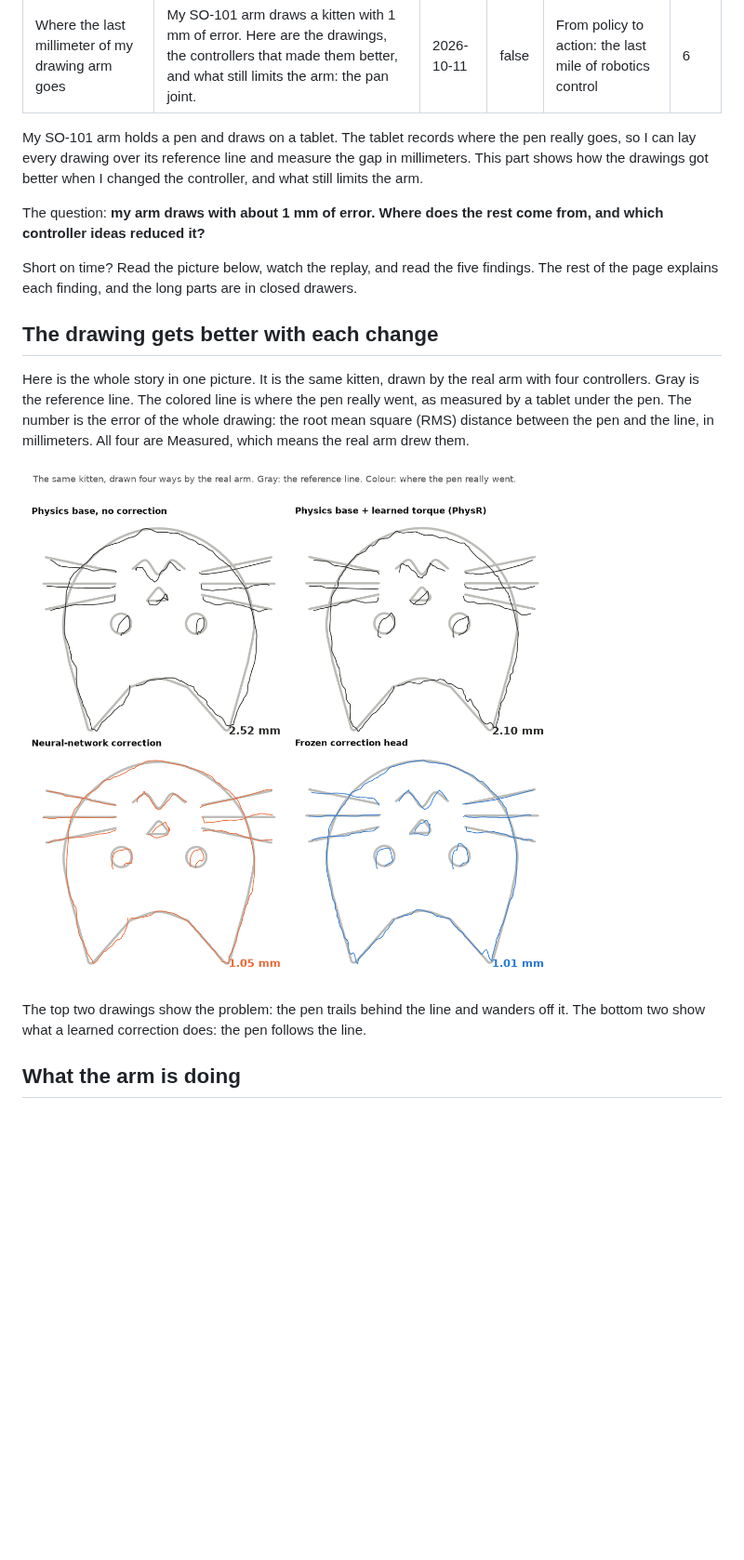
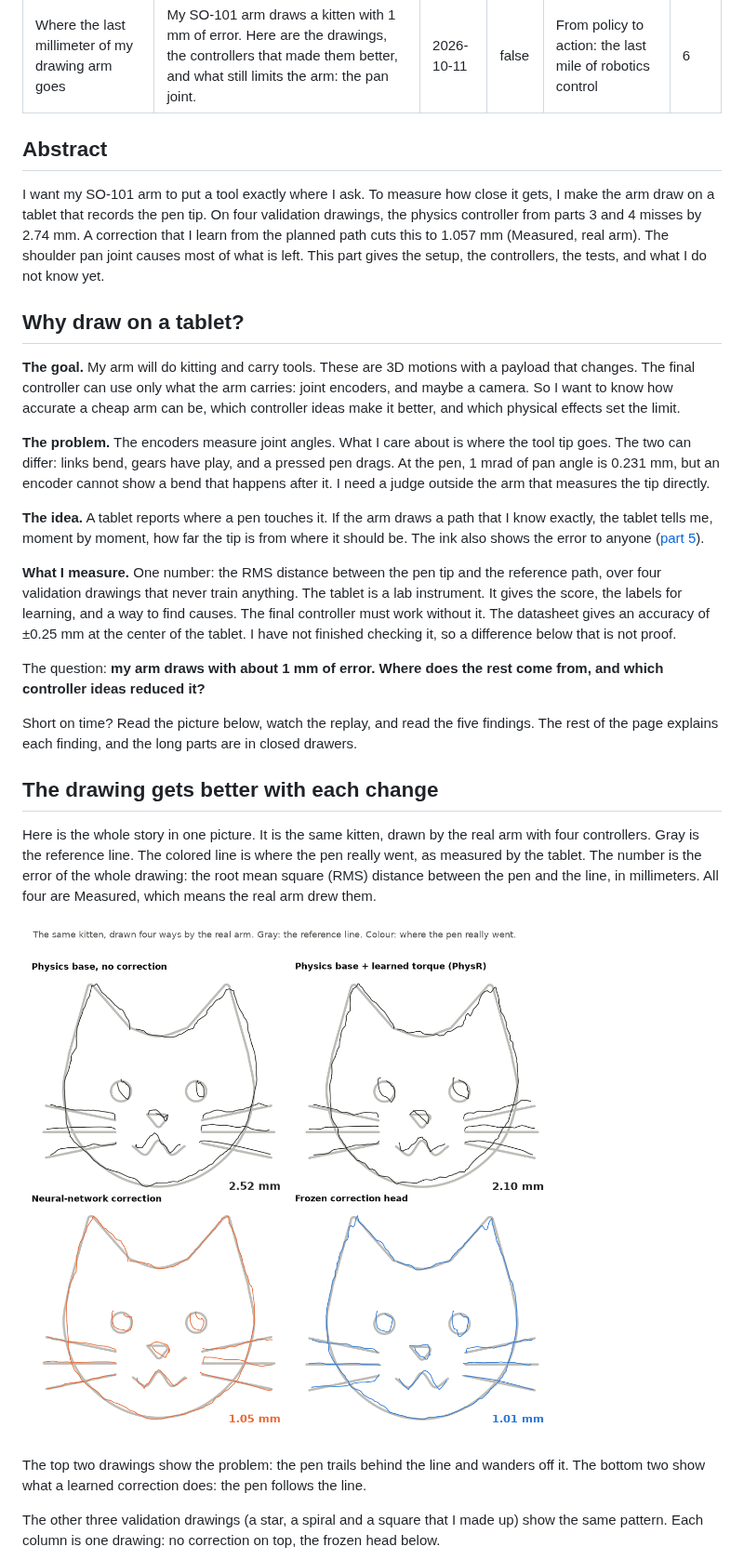
Before and after one commit to Hadrien-Cornier/hadrien-cornier.github.io, a Markdown page: content/robotics/so101-6-where-the-last-millimeter-goes.md, the part around one of its changes. Shown at 93% size. Rendered like a GitHub page; pictures changed too: assets/robotics/so101-controllers/kitten-timeline.png; blank space fills up the shorter version.

Commit message:
SO-101 part 6: face-up drawings, system diagram, where the numbers come from, abstract and motivation

```diff
--- a/content/robotics/so101-6-where-the-last-millimeter-goes.md
+++ b/content/robotics/so101-6-where-the-last-millimeter-goes.md
@@ -7,7 +7,19 @@ series: 'From policy to action: the last mile of robotics control'
 part: 6
 ---
 
-My SO-101 arm holds a pen and draws on a tablet. The tablet records where the pen really goes, so I can lay every drawing over its reference line and measure the gap in millimeters. This part shows how the drawings got better when I changed the controller, and what still limits the arm.
+## Abstract
+
+I want my SO-101 arm to put a tool exactly where I ask. To measure how close it gets, I make the arm draw on a tablet that records the pen tip. On four validation drawings, the physics controller from parts 3 and 4 misses by 2.74 mm. A correction that I learn from the planned path cuts this to 1.057 mm (Measured, real arm). The shoulder pan joint causes most of what is left. This part gives the setup, the controllers, the tests, and what I do not know yet.
+
+## Why draw on a tablet?
+
+**The goal.** My arm will do kitting and carry tools. These are 3D motions with a payload that changes. The final controller can use only what the arm carries: joint encoders, and maybe a camera. So I want to know how accurate a cheap arm can be, which controller ideas make it better, and which physical effects set the limit.
+
+**The problem.** The encoders measure joint angles. What I care about is where the tool tip goes. The two can differ: links bend, gears have play, and a pressed pen drags. At the pen, 1 mrad of pan angle is 0.231 mm, but an encoder cannot show a bend that happens after it. I need a judge outside the arm that measures the tip directly.
+
+**The idea.** A tablet reports where a pen touches it. If the arm draws a path that I know exactly, the tablet tells me, moment by moment, how far the tip is from where it should be. The ink also shows the error to anyone ([part 5](/robotics/so101-pen-holder/)).
+
+**What I measure.** One number: the RMS distance between the pen tip and the reference path, over four validation drawings that never train anything. The tablet is a lab instrument. It gives the score, the labels for learning, and a way to find causes. The final controller must work without it. The datasheet gives an accuracy of ±0.25 mm at the center of the tablet. I have not finished checking it, so a difference below that is not proof.
 
 The question: **my arm draws with about 1 mm of error. Where does the rest come from, and which controller ideas reduced it?**
 
@@ -15,11 +27,11 @@ Short on time? Read the picture below, watch the replay, and read the five findi
 
 ## The drawing gets better with each change
 
-Here is the whole story in one picture. It is the same kitten, drawn by the real arm with four controllers. Gray is the reference line. The colored line is where the pen really went, as measured by a tablet under the pen. The number is the error of the whole drawing: the root mean square (RMS) distance between the pen and the line, in millimeters. All four are Measured, which means the real arm drew them.
+Here is the whole story in one picture. It is the same kitten, drawn by the real arm with four controllers. Gray is the reference line. The colored line is where the pen really went, as measured by the tablet. The number is the error of the whole drawing: the root mean square (RMS) distance between the pen and the line, in millimeters. All four are Measured, which means the real arm drew them.
 
 ![Four drawings of a kitten, each over its gray reference line. Physics base without correction: 2.52 mm, the pen trails behind the line and wanders off it. With a learned torque (PhysR): 2.10 mm. With a neural-network correction: 1.05 mm. With the frozen correction head: 1.01 mm, the pen sits on the line.](/assets/robotics/so101-controllers/kitten-timeline.png "The top row is the physics controller from parts 3 and 4. The bottom row adds a learned correction.")
 
 The top two drawings show the problem: the pen trails behind the line and wanders off it. The bottom two show what a learned correction does: the pen follows the line.
 
-## What the arm is doing
+The other three validation drawings (a star, a spiral and a square that I made up) show the same pattern. Each column is one drawing: no correction on top, the frozen head below.
 
```
Also changed, not shown: other parts of content/robotics/so101-6-where-the-last-millimeter-goes.md (+58 -23 lines), assets/robotics/so101-controllers/four-drawings.png, assets/robotics/so101-controllers/numbers.png (added), assets/robotics/so101-controllers/replay-kitten-poster.jpg, assets/robotics/so101-controllers/system.png (added), 4 other files.
